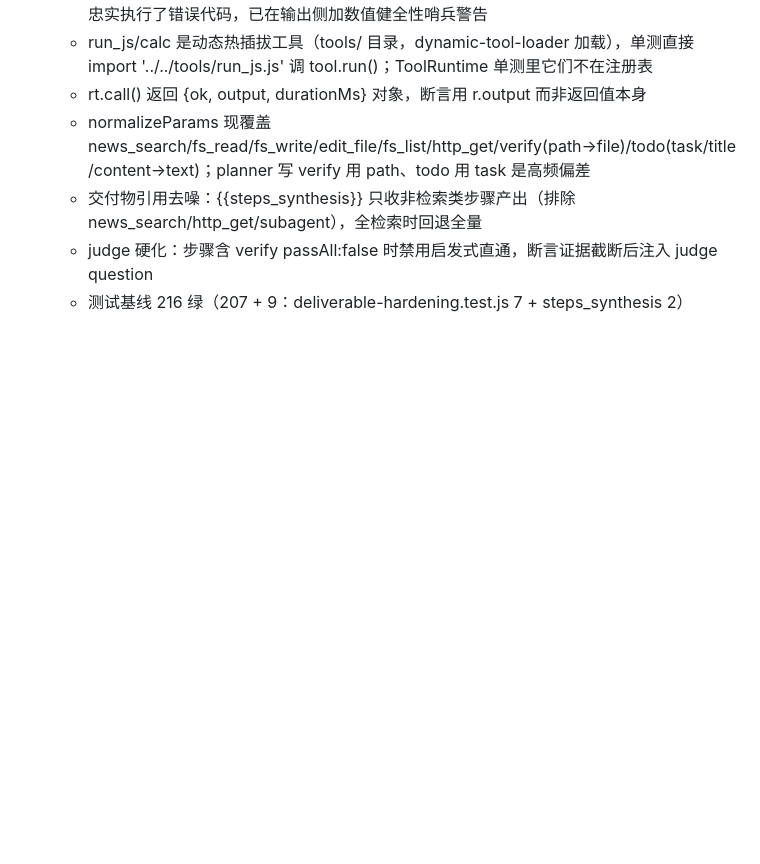
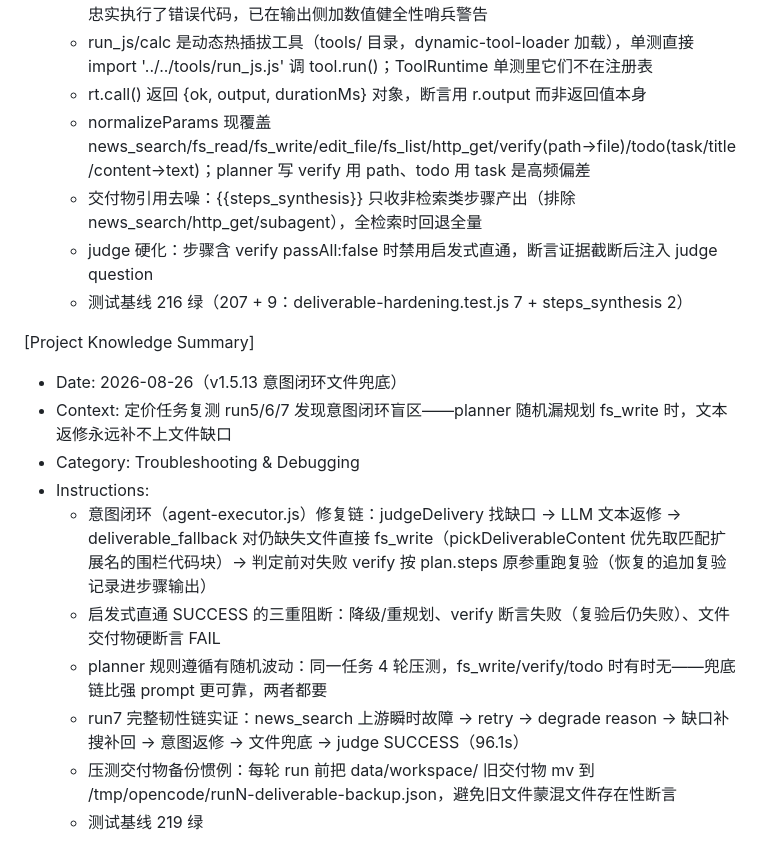
Before and after one commit to iamsamyiok/self-evolving-agent, a Markdown page: .monkeycode/MEMORY.md, the part around the change. GitHub-like rendering; blank space fills up the shorter version.

Commit message:
docs: MEMORY 补记 v1.5.13 意图闭环文件兜底经验
Co-authored-by: monkeycode-ai <monkeycode-ai@chaitin.com>
Co-authored-by: monkeycode-ai <monkeycode-ai@chaitin.com>

```diff
--- a/.monkeycode/MEMORY.md
+++ b/.monkeycode/MEMORY.md
@@ -316,3 +316,15 @@ Entries discovered by the Agent during task execution should follow this format:
   - 交付物引用去噪：{{steps_synthesis}} 只收非检索类步骤产出（排除 news_search/http_get/subagent），全检索时回退全量
   - judge 硬化：步骤含 verify passAll:false 时禁用启发式直通，断言证据截断后注入 judge question
   - 测试基线 216 绿（207 + 9：deliverable-hardening.test.js 7 + steps_synthesis 2）
+
+[Project Knowledge Summary]
+- Date: 2026-08-26（v1.5.13 意图闭环文件兜底）
+- Context: 定价任务复测 run5/6/7 发现意图闭环盲区——planner 随机漏规划 fs_write 时，文本返修永远补不上文件缺口
+- Category: Troubleshooting & Debugging
+- Instructions:
+  - 意图闭环（agent-executor.js）修复链：judgeDelivery 找缺口 → LLM 文本返修 → deliverable_fallback 对仍缺失文件直接 fs_write（pickDeliverableContent 优先取匹配扩展名的围栏代码块）→ 判定前对失败 verify 按 plan.steps 原参重跑复验（恢复的追加复验记录进步骤输出）
+  - 启发式直通 SUCCESS 的三重阻断：降级/重规划、verify 断言失败（复验后仍失败）、文件交付物硬断言 FAIL
+  - planner 规则遵循有随机波动：同一任务 4 轮压测，fs_write/verify/todo 时有时无——兜底链比强 prompt 更可靠，两者都要
+  - run7 完整韧性链实证：news_search 上游瞬时故障 → retry → degrade reason → 缺口补搜补回 → 意图返修 → 文件兜底 → judge SUCCESS（96.1s）
+  - 压测交付物备份惯例：每轮 run 前把 data/workspace/ 旧交付物 mv 到 /tmp/opencode/runN-deliverable-backup.json，避免旧文件蒙混文件存在性断言
+  - 测试基线 219 绿
```
